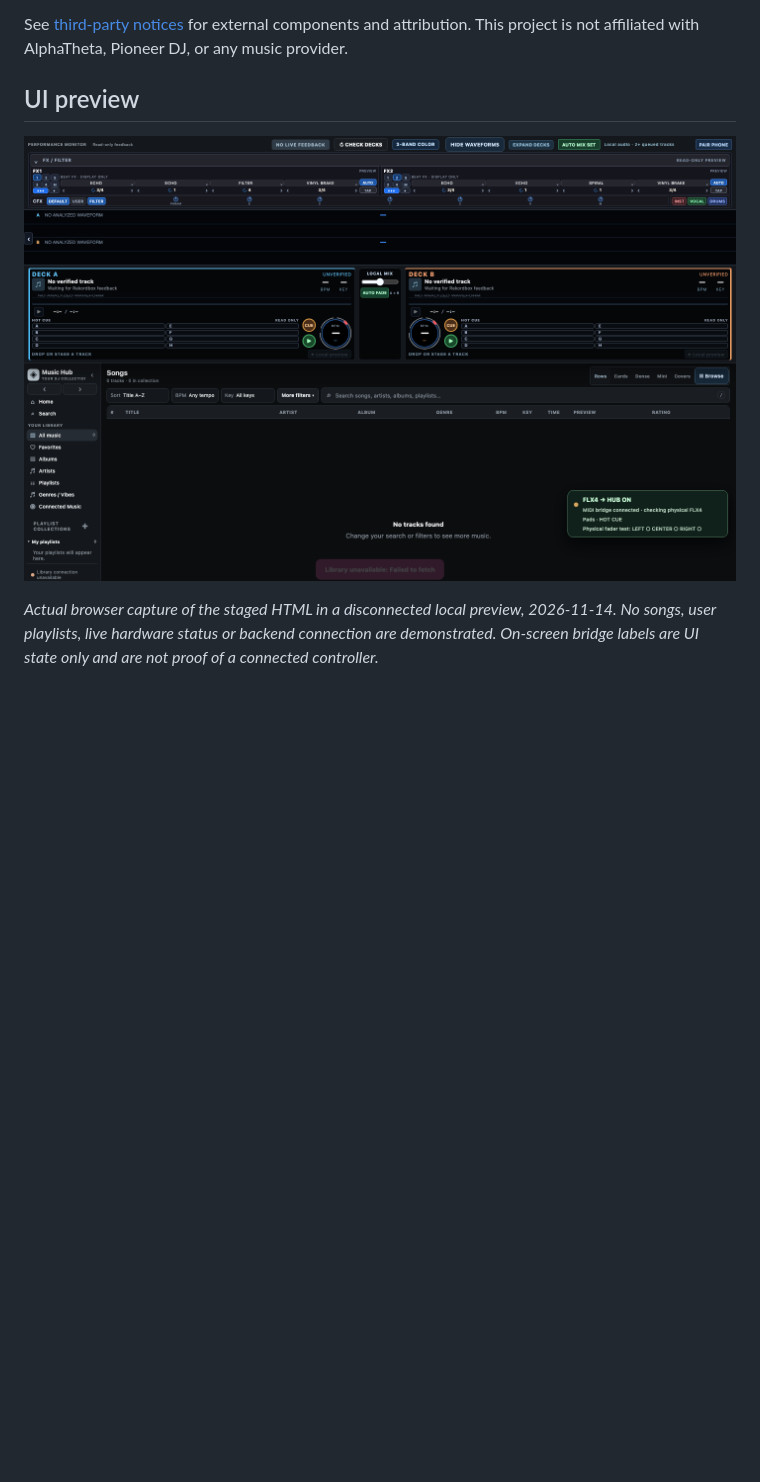
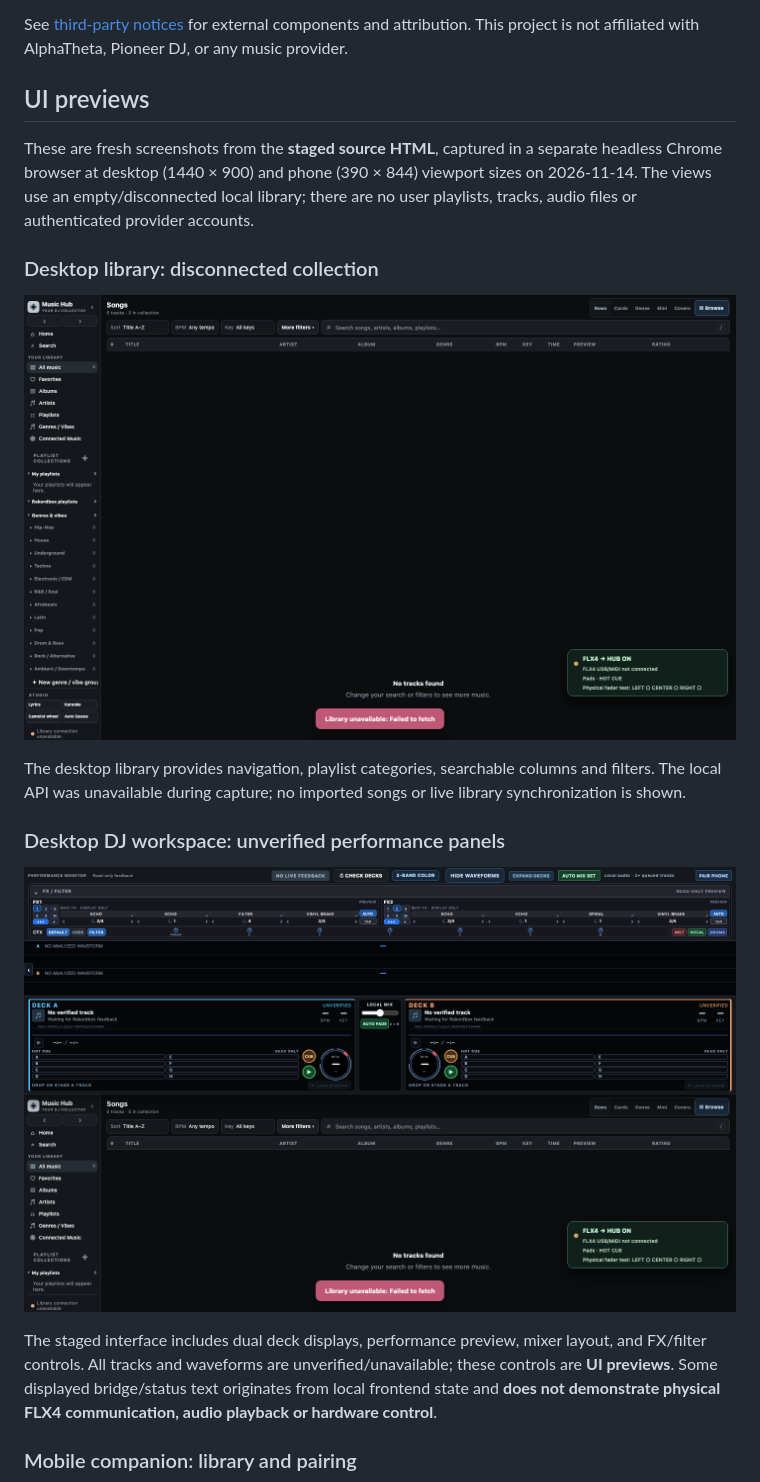
Before and after one commit to mikristian/deejay-, a Markdown page: README.md, the part around one of its changes. Rendered like a GitHub page; pictures changed too: docs/screenshots/music-hub-desktop-library.png (added), docs/screenshots/music-hub-desktop-performance.png (added); blank space fills up the shorter version.

Commit message:
Document Music Hub desktop and mobile UI with clean screenshots

```diff
--- a/README.md
+++ b/README.md
@@ -52,8 +52,21 @@ Python service tests have environmental prerequisites. See [STATUS.md](STATUS.md
 
 See [third-party notices](THIRD_PARTY_NOTICES.md) for external components and attribution. This project is not affiliated with AlphaTheta, Pioneer DJ, or any music provider.
 
-## UI preview
+## UI previews
 
-![Music Hub local browser preview with empty library and unverified decks](docs/screenshots/music-hub-disconnected.png)
+These are fresh screenshots from the **staged source HTML**, captured in a separate headless Chrome browser at desktop (1440 × 900) and phone (390 × 844) viewport sizes on 2026-11-14. The views use an empty/disconnected local library; there are no user playlists, tracks, audio files or authenticated provider accounts.
 
-*Actual browser capture of the staged HTML in a disconnected local preview, 2026-11-14. No songs, user playlists, live hardware status or backend connection are demonstrated. On-screen bridge labels are UI state only and are not proof of a connected controller.*
+### Desktop library: disconnected collection
+
+![Music Hub desktop library, zero songs, search, library navigation and unavailable-backend state](docs/screenshots/music-hub-desktop-library.png)
+
+The desktop library provides navigation, playlist categories, searchable columns and filters. The local API was unavailable during capture; no imported songs or live library synchronization is shown.
+
+### Desktop DJ workspace: unverified performance panels
+
+![Music Hub desktop performance UI with dual deck previews, effects controls and empty track library](docs/screenshots/music-hub-desktop-performance.png)
+
+The staged interface includes dual deck displays, performance preview, mixer layout, and FX/filter controls. All tracks and waveforms are unverified/unavailable; these controls are **UI previews**. Some displayed bridge/status text originates from local frontend state and **does not demonstrate physical FLX4 communication, audio playback or hardware control**.
+
+### Mobile companion: library and pairing
+
```
Also changed, not shown: other parts of README.md (+11 -0 lines), docs/screenshots/music-hub-mobile-decks.png (added), docs/screenshots/music-hub-mobile-library.png (added).
